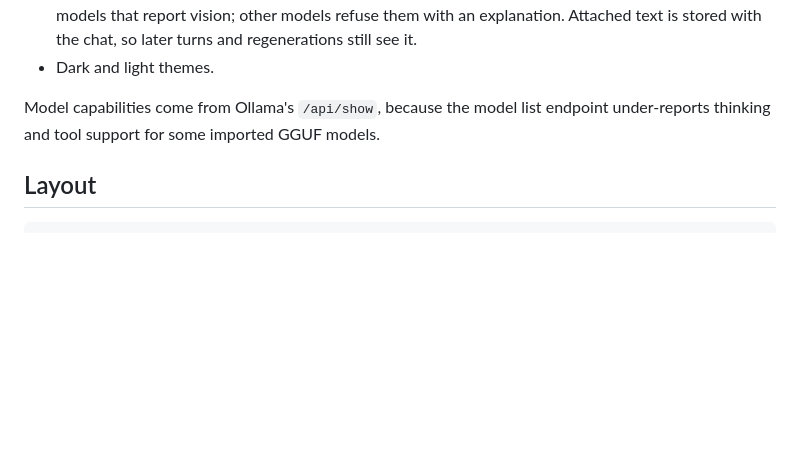
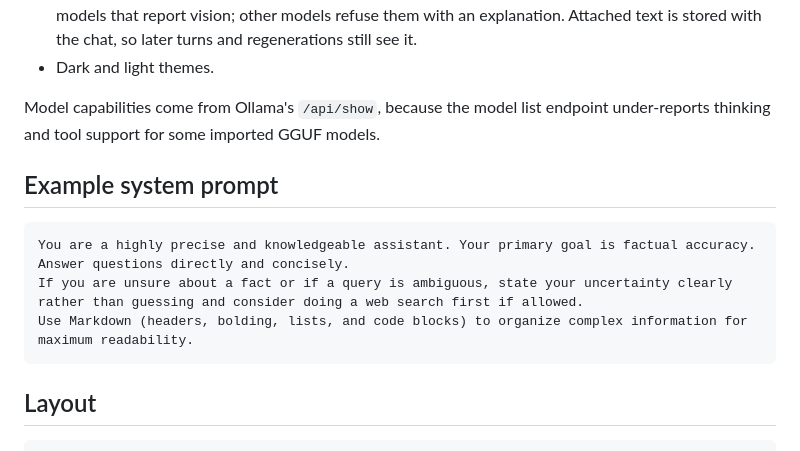
Before and after one commit to LouiDev/LLMHarness, a Markdown page: README.md, the part around the change. Rendered like a GitHub page; blank space fills up the shorter version.

````diff
--- a/README.md
+++ b/README.md
@@ -55,6 +55,13 @@ http://127.0.0.1:8766 and opens the browser. Ollama must be running (default
 Model capabilities come from Ollama's `/api/show`, because the model list endpoint
 under-reports thinking and tool support for some imported GGUF models.
 
+## Example system prompt
+```
+You are a highly precise and knowledgeable assistant. Your primary goal is factual accuracy. Answer questions directly and concisely.
+If you are unsure about a fact or if a query is ambiguous, state your uncertainty clearly rather than guessing and consider doing a web search first if allowed.
+Use Markdown (headers, bolding, lists, and code blocks) to organize complex information for maximum readability.
+```
+
 ## Layout
 
 ```
````
